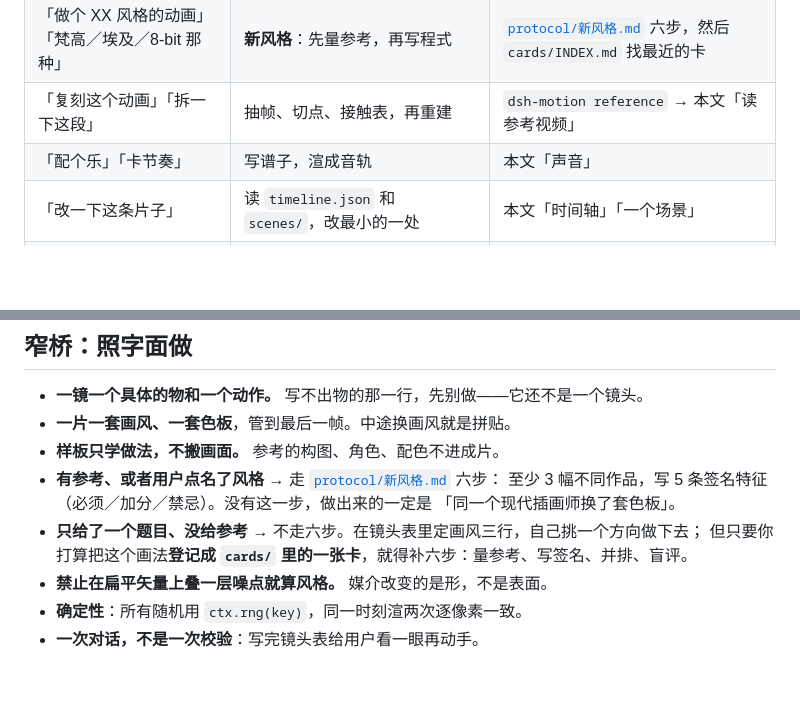
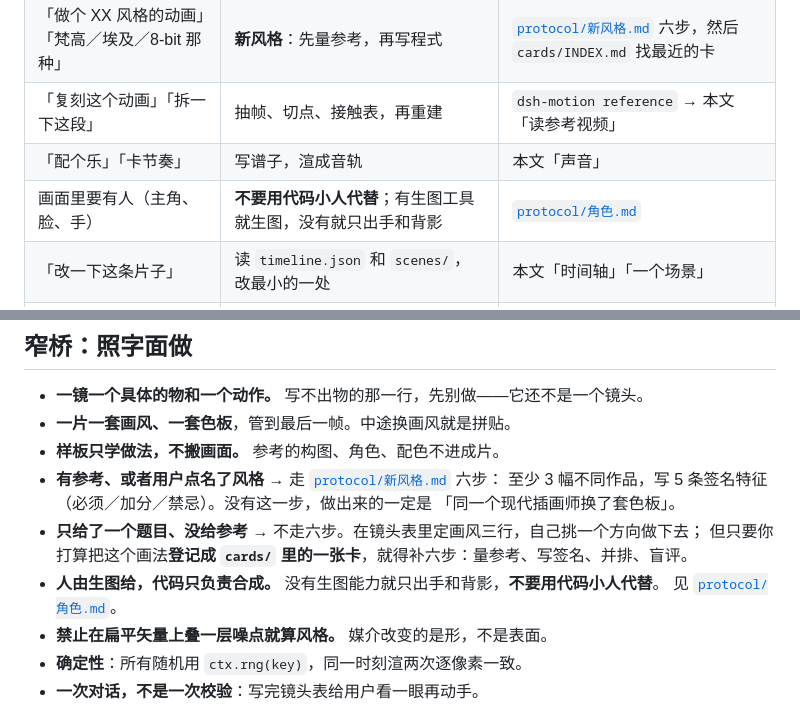
Before and after one commit to vlln/dsh-motion, a Markdown page: skills/dsh-motion/SKILL.md, 2 parts joined by grey strips. GitHub-like rendering; blank space fills up the shorter version.

```diff
--- a/skills/dsh-motion/SKILL.md
+++ b/skills/dsh-motion/SKILL.md
@@ -31,6 +31,7 @@ description: 在工作区里做或改一条动画：写 motion/timeline.json 和
 | 「做个 XX 风格的动画」「梵高／埃及／8-bit 那种」 | **新风格**：先量参考，再写程式 | [`protocol/新风格.md`](../protocol/新风格.md) 六步，然后 `cards/INDEX.md` 找最近的卡 |
 | 「复刻这个动画」「拆一下这段」 | 抽帧、切点、接触表，再重建 | `dsh-motion reference` → 本文「读参考视频」 |
 | 「配个乐」「卡节奏」 | 写谱子，渲成音轨 | 本文「声音」 |
+| 画面里要有人（主角、脸、手） | **不要用代码小人代替**；有生图工具就生图，没有就只出手和背影 | [`protocol/角色.md`](../protocol/角色.md) |
 | 「改一下这条片子」 | 读 `timeline.json` 和 `scenes/`，改最小的一处 | 本文「时间轴」「一个场景」 |
 | 「这画面不好看」 | 先问哪一帧、和什么比；再决定是画法还是判据的问题 | 本文「方向不对时，先量再改」 |
 
@@ -44,6 +45,8 @@ description: 在工作区里做或改一条动画：写 motion/timeline.json 和
   「同一个现代插画师换了套色板」。
 - **只给了一个题目、没给参考** → 不走六步。在镜头表里定画风三行，自己挑一个方向做下去；
   但只要你打算把这个画法**登记成 `cards/` 里的一张卡**，就得补六步：量参考、写签名、并排、盲评。
+- **人由生图给，代码只负责合成。** 没有生图能力就只出手和背影，**不要用代码小人代替**。
+  见 [`protocol/角色.md`](../protocol/角色.md)。
 - **禁止在扁平矢量上叠一层噪点就算风格。** 媒介改变的是形，不是表面。
 - **确定性**：所有随机用 `ctx.rng(key)`，同一时刻渲两次逐像素一致。
 - **一次对话，不是一次校验**：写完镜头表给用户看一眼再动手。
```
Also changed, not shown: protocol/角色.md (added, +49 -0 lines).
